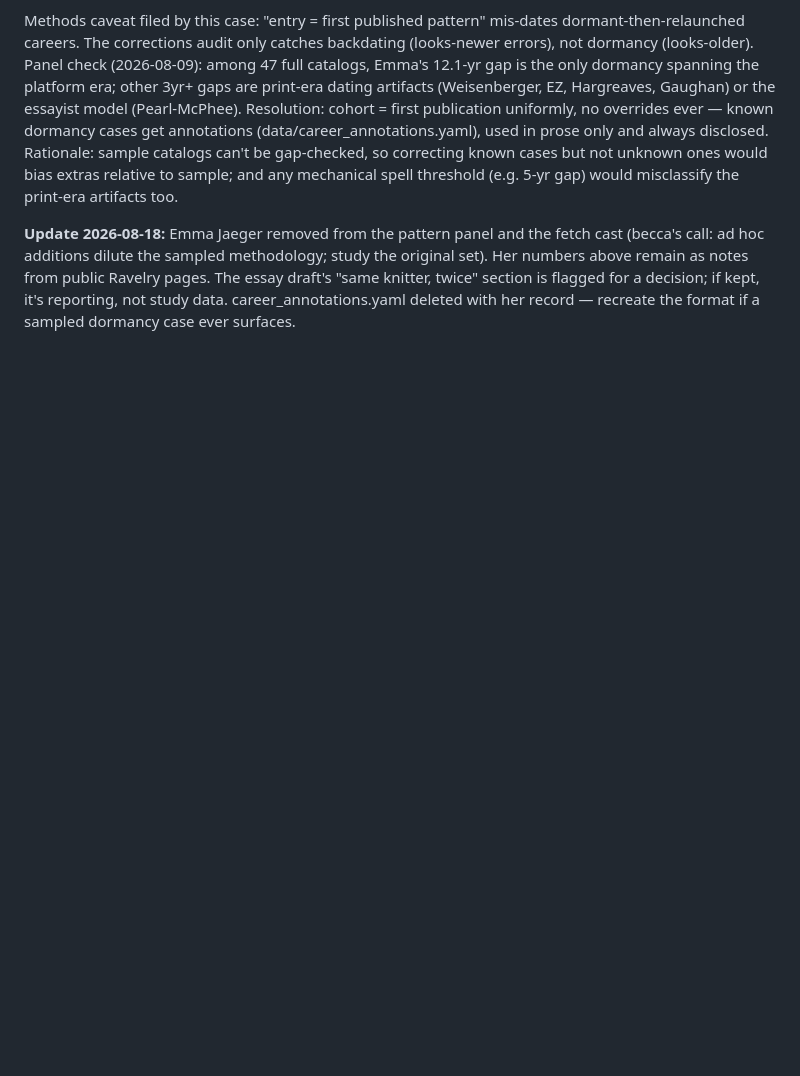
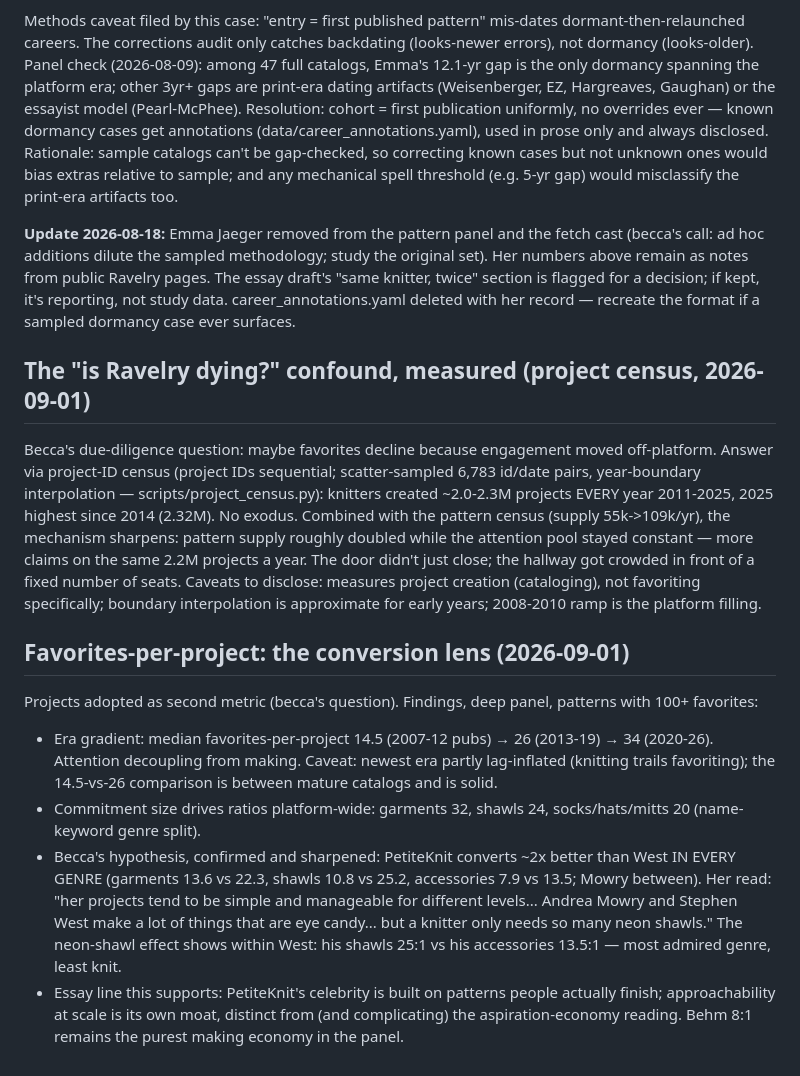
Before and after one commit to becca-bailey/ravelry-study, a Markdown page: docs/essay-notes.md, the part around the change. Drawn GitHub-style; blank space fills up the shorter version.

Commit message:
Essay notes: conversion-ratio findings, genre split, PetiteKnit approachability
Co-Authored-By: Claude Fable 5 <noreply@anthropic.com>

```diff
--- a/docs/essay-notes.md
+++ b/docs/essay-notes.md
@@ -870,3 +870,41 @@ notes from public Ravelry pages. The essay draft's "same knitter,
 twice" section is flagged for a decision; if kept, it's reporting,
 not study data. career_annotations.yaml deleted with her record —
 recreate the format if a sampled dormancy case ever surfaces.
+
+## The "is Ravelry dying?" confound, measured (project census, 2026-09-01)
+
+Becca's due-diligence question: maybe favorites decline because
+engagement moved off-platform. Answer via project-ID census (project
+IDs sequential; scatter-sampled 6,783 id/date pairs, year-boundary
+interpolation — scripts/project_census.py): knitters created ~2.0-2.3M
+projects EVERY year 2011-2025, 2025 highest since 2014 (2.32M). No
+exodus. Combined with the pattern census (supply 55k->109k/yr), the
+mechanism sharpens: pattern supply roughly doubled while the attention
+pool stayed constant — more claims on the same 2.2M projects a year.
+The door didn't just close; the hallway got crowded in front of a
+fixed number of seats. Caveats to disclose: measures project creation
+(cataloging), not favoriting specifically; boundary interpolation is
+approximate for early years; 2008-2010 ramp is the platform filling.
+
+## Favorites-per-project: the conversion lens (2026-09-01)
+
+Projects adopted as second metric (becca's question). Findings, deep
+panel, patterns with 100+ favorites:
+- Era gradient: median favorites-per-project 14.5 (2007-12 pubs) → 26
+  (2013-19) → 34 (2020-26). Attention decoupling from making. Caveat:
+  newest era partly lag-inflated (knitting trails favoriting); the
+  14.5-vs-26 comparison is between mature catalogs and is solid.
+- Commitment size drives ratios platform-wide: garments 32, shawls 24,
+  socks/hats/mitts 20 (name-keyword genre split).
+- Becca's hypothesis, confirmed and sharpened: PetiteKnit converts ~2x
+  better than West IN EVERY GENRE (garments 13.6 vs 22.3, shawls 10.8
+  vs 25.2, accessories 7.9 vs 13.5; Mowry between). Her read: "her
+  projects tend to be simple and manageable for different levels...
+  Andrea Mowry and Stephen West make a lot of things that are eye
+  candy... but a knitter only needs so many neon shawls." The
+  neon-shawl effect shows within West: his shawls 25:1 vs his
+  accessories 13.5:1 — most admired genre, least knit.
+- Essay line this supports: PetiteKnit's celebrity is built on
+  patterns people actually finish; approachability at scale is its own
+  moat, distinct from (and complicating) the aspiration-economy
+  reading. Behm 8:1 remains the purest making economy in the panel.
```
